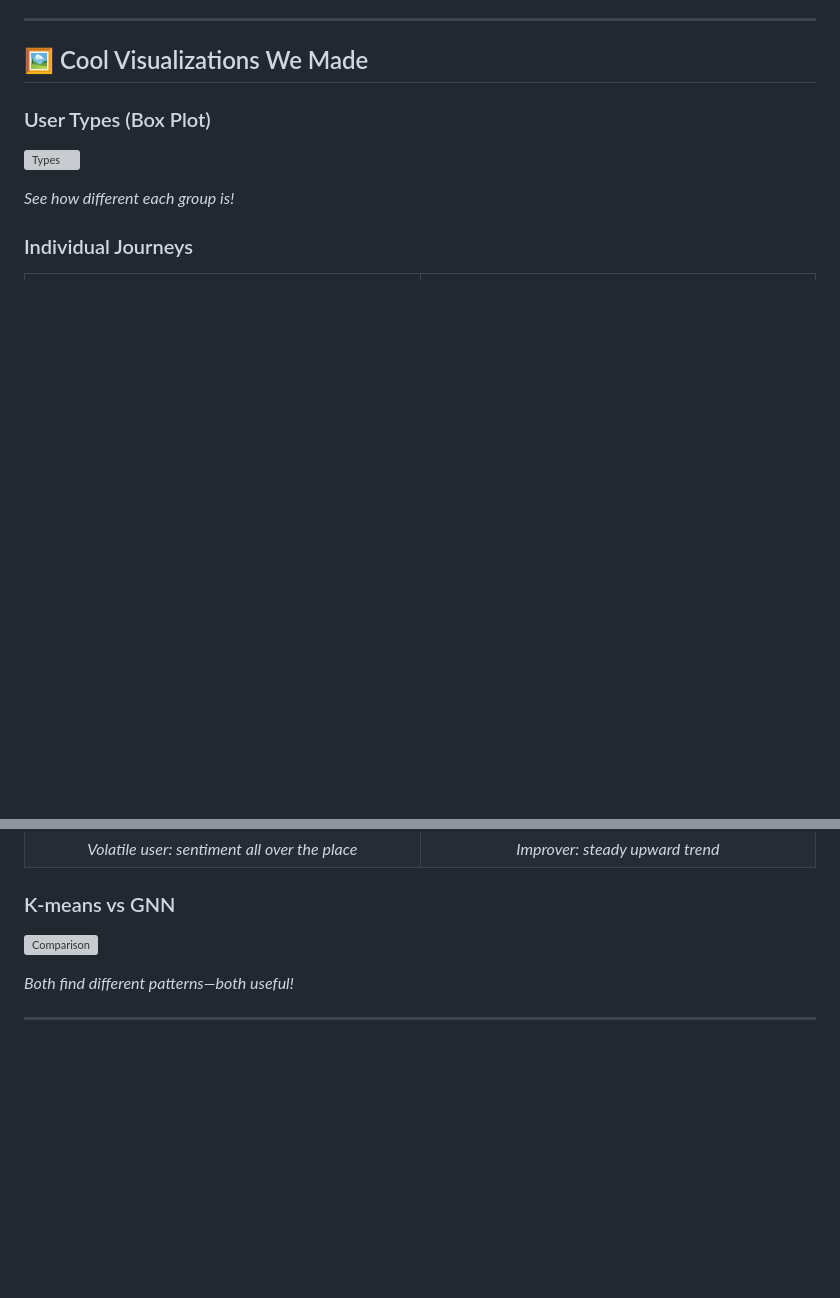
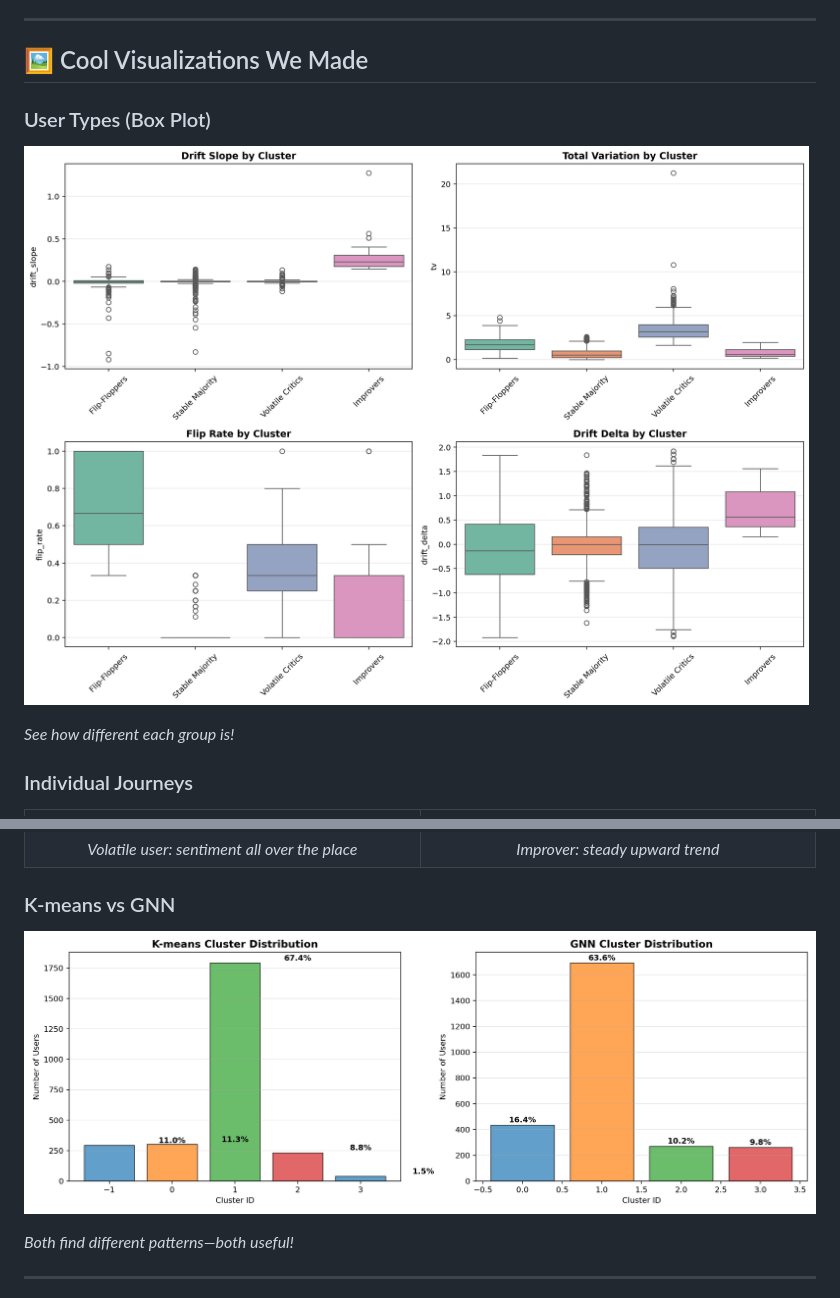
Before and after one commit to shubharon36/reviewmirror-nlp, a Markdown page: README.md, 2 parts joined by grey strips. Rendered like a GitHub page; blank space fills up the shorter version; grey boxes are pictures that could not be loaded.

```diff
--- a/README.md
+++ b/README.md
@@ -105,7 +105,7 @@ CONFIG["input_path"] = r"C:\your\path\to\Electronics_5.json"
 ## 🖼️ Cool Visualizations We Made
 
 ### User Types (Box Plot)
-![Types](runs/enhanced_v1_20251119_001142/figs/cluster_boxplots.png)
+![Types](cluster_boxplots.png)
 
 *See how different each group is!*
 
@@ -122,7 +122,7 @@ CONFIG["input_path"] = r"C:\your\path\to\Electronics_5.json"
 </table>
 
 ### K-means vs GNN
-![Comparison](runs/enhanced_v1_20251119_001142/figs/cluster_comparison_distribution.png)
+![Comparison](cluster_comparison_distribution.png)
 
 *Both find different patterns—both useful!*
 
```
